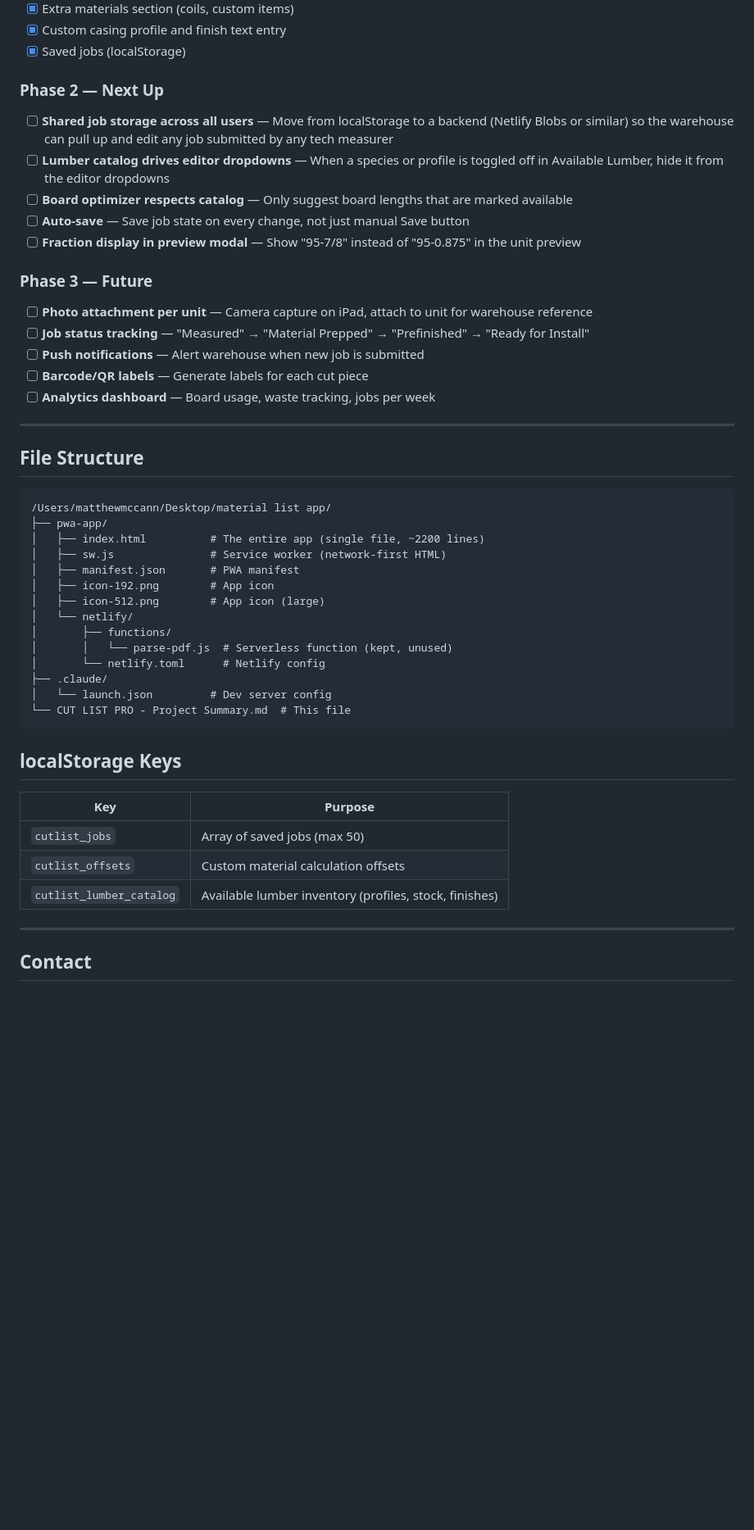
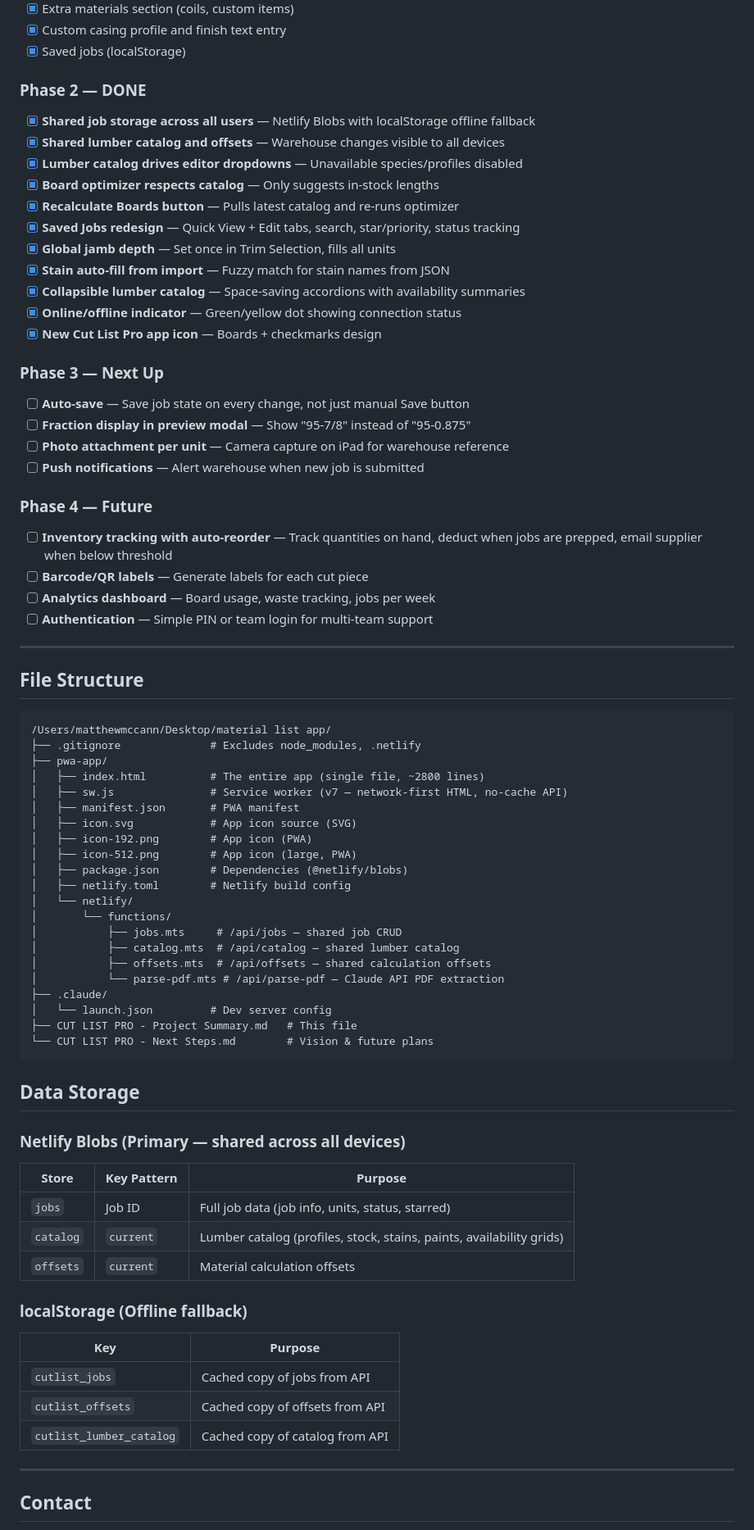
Before and after one commit to matt17mccann/material-list, a Markdown page: CUT LIST PRO - Project Summary.md, the part around one of its changes. Shown at 82% size. GitHub-like rendering; blank space fills up the shorter version.

Commit message:
Update project summary — Phase 2 complete
Co-Authored-By: Claude Opus 4.6 (1M context) <noreply@anthropic.com>

````diff
--- a/CUT LIST PRO - Project Summary.md
+++ b/CUT LIST PRO - Project Summary.md
@@ -148,19 +171,30 @@ Hosted on Netlify (auto-deploy from GitHub)
 - [x] Custom casing profile and finish text entry
 - [x] Saved jobs (localStorage)
 
-### Phase 2 — Next Up
-- [ ] **Shared job storage across all users** — Move from localStorage to a backend (Netlify Blobs or similar) so the warehouse can pull up and edit any job submitted by any tech measurer
-- [ ] **Lumber catalog drives editor dropdowns** — When a species or profile is toggled off in Available Lumber, hide it from the editor dropdowns
-- [ ] **Board optimizer respects catalog** — Only suggest board lengths that are marked available
+### Phase 2 — DONE
+- [x] **Shared job storage across all users** — Netlify Blobs with localStorage offline fallback
+- [x] **Shared lumber catalog and offsets** — Warehouse changes visible to all devices
+- [x] **Lumber catalog drives editor dropdowns** — Unavailable species/profiles disabled
+- [x] **Board optimizer respects catalog** — Only suggests in-stock lengths
+- [x] **Recalculate Boards button** — Pulls latest catalog and re-runs optimizer
+- [x] **Saved Jobs redesign** — Quick View + Edit tabs, search, star/priority, status tracking
+- [x] **Global jamb depth** — Set once in Trim Selection, fills all units
+- [x] **Stain auto-fill from import** — Fuzzy match for stain names from JSON
+- [x] **Collapsible lumber catalog** — Space-saving accordions with availability summaries
+- [x] **Online/offline indicator** — Green/yellow dot showing connection status
+- [x] **New Cut List Pro app icon** — Boards + checkmarks design
+
+### Phase 3 — Next Up
 - [ ] **Auto-save** — Save job state on every change, not just manual Save button
-- [ ] **Fraction display in preview modal** — Show "95-7/8" instead of "95-0.875" in the unit preview
+- [ ] **Fraction display in preview modal** — Show "95-7/8" instead of "95-0.875"
+- [ ] **Photo attachment per unit** — Camera capture on iPad for warehouse reference
+- [ ] **Push notifications** — Alert warehouse when new job is submitted
 
-### Phase 3 — Future
-- [ ] **Photo attachment per unit** — Camera capture on iPad, attach to unit for warehouse reference
-- [ ] **Job status tracking** — "Measured" → "Material Prepped" → "Prefinished" → "Ready for Install"
-- [ ] **Push notifications** — Alert warehouse when new job is submitted
+### Phase 4 — Future
+- [ ] **Inventory tracking with auto-reorder** — Track quantities on hand, deduct when jobs are prepped, email supplier when below threshold
 - [ ] **Barcode/QR labels** — Generate labels for each cut piece
 - [ ] **Analytics dashboard** — Board usage, waste tracking, jobs per week
+- [ ] **Authentication** — Simple PIN or team login for multi-team support
 
 ---
 
@@ -168,28 +202,43 @@ Hosted on Netlify (auto-deploy from GitHub)
 
 ```
 /Users/matthewmccann/Desktop/material list app/
+├── .gitignore              # Excludes node_modules, .netlify
 ├── pwa-app/
-│   ├── index.html          # The entire app (single file, ~2200 lines)
-│   ├── sw.js               # Service worker (network-first HTML)
+│   ├── index.html          # The entire app (single file, ~2800 lines)
+│   ├── sw.js               # Service worker (v7 — network-first HTML, no-cache API)
 │   ├── manifest.json       # PWA manifest
-│   ├── icon-192.png        # App icon
-│   ├── icon-512.png        # App icon (large)
+│   ├── icon.svg            # App icon source (SVG)
+│   ├── icon-192.png        # App icon (PWA)
+│   ├── icon-512.png        # App icon (large, PWA)
+│   ├── package.json        # Dependencies (@netlify/blobs)
+│   ├── netlify.toml        # Netlify build config
 │   └── netlify/
-│       ├── functions/
-│       │   └── parse-pdf.js  # Serverless function (kept, unused)
-│       └── netlify.toml      # Netlify config
+│       └── functions/
+│           ├── jobs.mts     # /api/jobs — shared job CRUD
+│           ├── catalog.mts  # /api/catalog — shared lumber catalog
+│           ├── offsets.mts  # /api/offsets — shared calculation offsets
+│           └── parse-pdf.mts # /api/parse-pdf — Claude API PDF extraction
 ├── .claude/
 │   └── launch.json         # Dev server config
-└── CUT LIST PRO - Project Summary.md  # This file
+├── CUT LIST PRO - Project Summary.md   # This file
+└── CUT LIST PRO - Next Steps.md        # Vision & future plans
 ```
 
-## localStorage Keys
+## Data Storage
 
+### Netlify Blobs (Primary — shared across all devices)
+| Store | Key Pattern | Purpose |
+|-------|-------------|---------|
+| `jobs` | Job ID | Full job data (job info, units, status, starred) |
+| `catalog` | `current` | Lumber catalog (profiles, stock, stains, paints, availability grids) |
+| `offsets` | `current` | Material calculation offsets |
+
+### localStorage (Offline fallback)
 | Key | Purpose |
 |-----|---------|
-| `cutlist_jobs` | Array of saved jobs (max 50) |
-| `cutlist_offsets` | Custom material calculation offsets |
-| `cutlist_lumber_catalog` | Available lumber inventory (profiles, stock, finishes) |
+| `cutlist_jobs` | Cached copy of jobs from API |
+| `cutlist_offsets` | Cached copy of offsets from API |
+| `cutlist_lumber_catalog` | Cached copy of catalog from API |
 
 ---
 
````
Also changed, not shown: other parts of CUT LIST PRO - Project Summary.md (+55 -32 lines).
